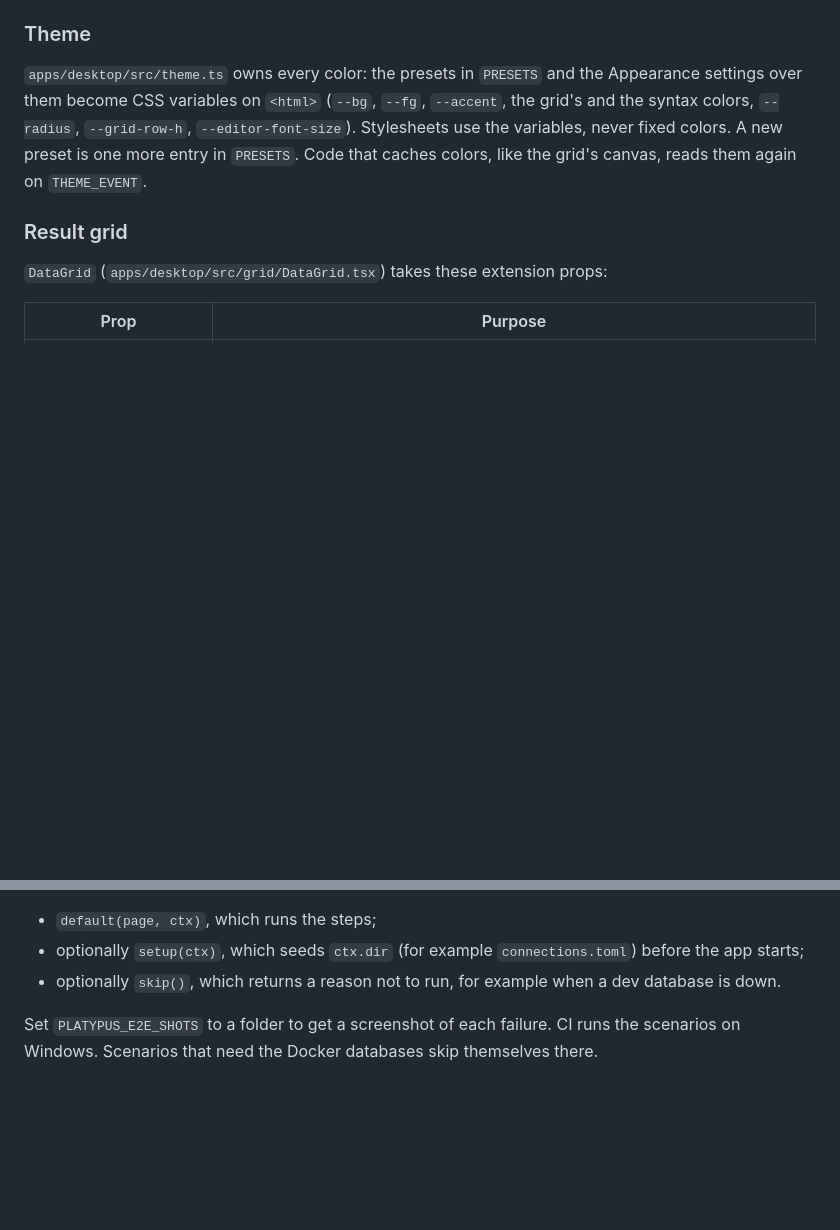
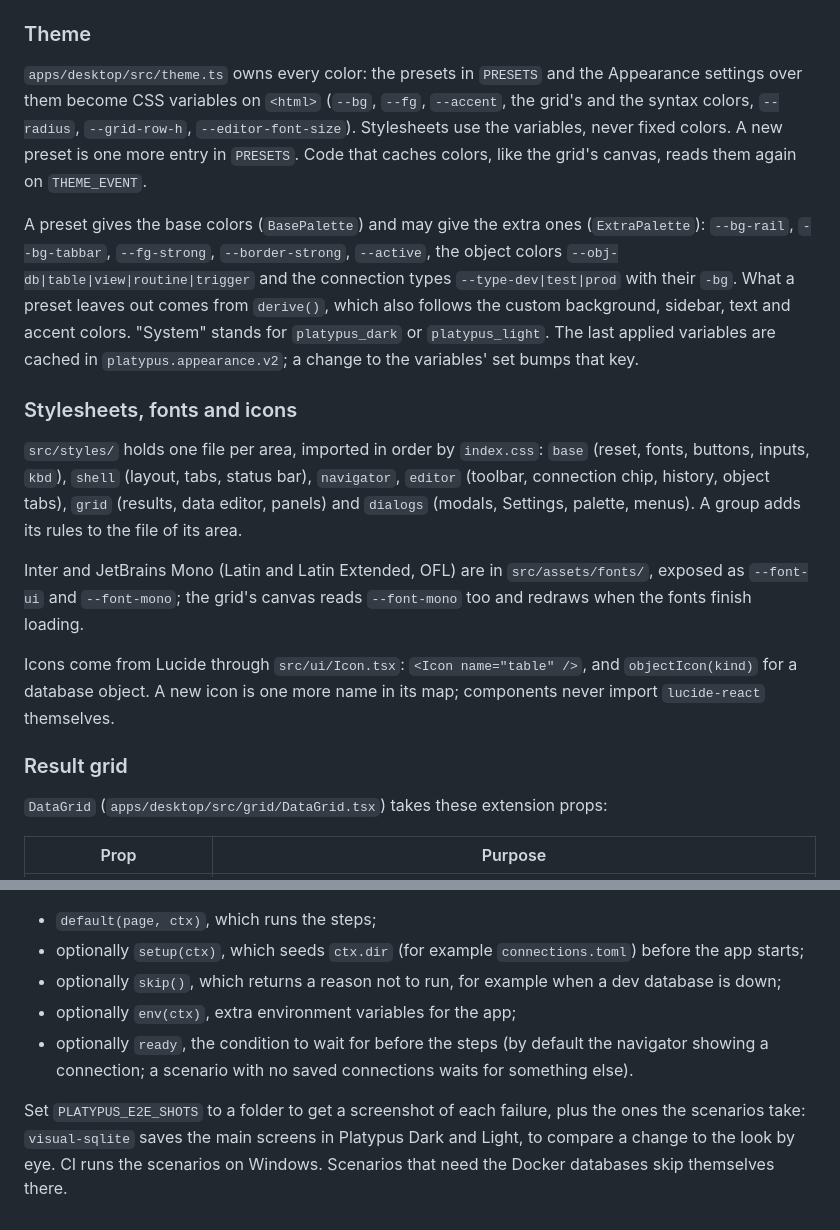
Before and after one commit to platypus-labs/platypus-db, a Markdown page: docs/EXTENDING.md, 2 parts joined by grey strips. Drawn GitHub-style; blank space fills up the shorter version.

```diff
--- a/docs/EXTENDING.md
+++ b/docs/EXTENDING.md
@@ -202,6 +202,29 @@ and the syntax colors, `--radius`, `--grid-row-h`, `--editor-font-size`). Styles
 the variables, never fixed colors. A new preset is one more entry in `PRESETS`. Code that
 caches colors, like the grid's canvas, reads them again on `THEME_EVENT`.
 
+A preset gives the base colors (`BasePalette`) and may give the extra ones (`ExtraPalette`):
+`--bg-rail`, `--bg-tabbar`, `--fg-strong`, `--border-strong`, `--active`, the object colors
+`--obj-db|table|view|routine|trigger` and the connection types
+`--type-dev|test|prod` with their `-bg`. What a preset leaves out comes from `derive()`,
+which also follows the custom background, sidebar, text and accent colors. "System" stands
+for `platypus_dark` or `platypus_light`. The last applied variables are cached in
+`platypus.appearance.v2`; a change to the variables' set bumps that key.
+
+### Stylesheets, fonts and icons
+
+`src/styles/` holds one file per area, imported in order by `index.css`: `base` (reset,
+fonts, buttons, inputs, `kbd`), `shell` (layout, tabs, status bar), `navigator`, `editor`
+(toolbar, connection chip, history, object tabs), `grid` (results, data editor, panels) and
+`dialogs` (modals, Settings, palette, menus). A group adds its rules to the file of its area.
+
+Inter and JetBrains Mono (Latin and Latin Extended, OFL) are in `src/assets/fonts/`, exposed
+as `--font-ui` and `--font-mono`; the grid's canvas reads `--font-mono` too and redraws when
+the fonts finish loading.
+
+Icons come from Lucide through `src/ui/Icon.tsx`: `<Icon name="table" />`, and
+`objectIcon(kind)` for a database object. A new icon is one more name in its map; components
+never import `lucide-react` themselves.
+
 ### Result grid
 
 `DataGrid` (`apps/desktop/src/grid/DataGrid.tsx`) takes these extension props:
@@ -254,7 +277,12 @@ A scenario in `e2e/scenarios/` exports:
 - optionally `setup(ctx)`, which seeds `ctx.dir` (for example `connections.toml`) before
   the app starts;
 - optionally `skip()`, which returns a reason not to run, for example when a dev database
-  is down.
+  is down;
+- optionally `env(ctx)`, extra environment variables for the app;
+- optionally `ready`, the condition to wait for before the steps (by default the navigator
+  showing a connection; a scenario with no saved connections waits for something else).
 
-Set `PLATYPUS_E2E_SHOTS` to a folder to get a screenshot of each failure. CI runs the
+Set `PLATYPUS_E2E_SHOTS` to a folder to get a screenshot of each failure, plus the ones the
+scenarios take: `visual-sqlite` saves the main screens in Platypus Dark and Light, to compare
+a change to the look by eye. CI runs the
 scenarios on Windows. Scenarios that need the Docker databases skip themselves there.
```
Also changed, not shown: README.md (+6 -3 lines), docs/ROADMAP.md (+4 -0 lines), docs/screenshots/data-viewer.png, docs/screenshots/light-theme.png, docs/screenshots/palette.png (added).
